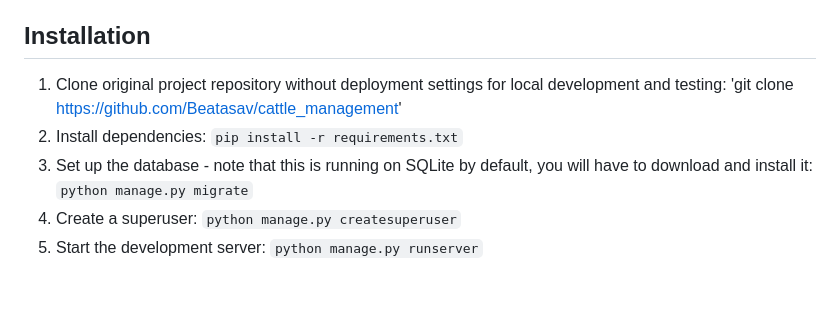
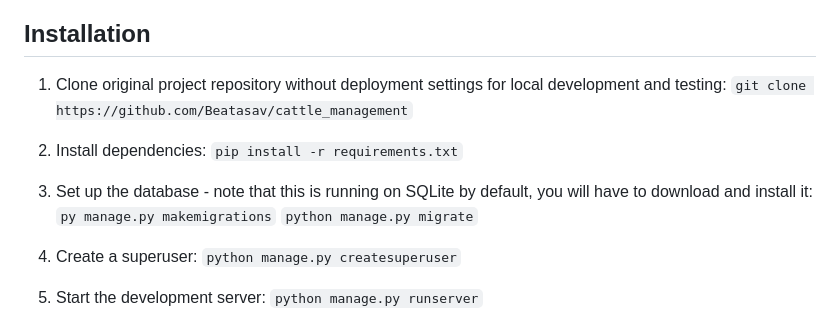
Before and after one commit to Beatasav/my_cattle_app, a Markdown page: README.md, the part around the change. Rendered like a GitHub page; blank space fills up the shorter version.

```diff
--- a/README.md
+++ b/README.md
@@ -36,9 +36,12 @@ Explore the live version of the application online. Please consider limitations:
 ## Installation
 
 1. Clone original project repository without deployment settings for local development and testing:
- 'git clone https://github.com/Beatasav/cattle_management'
+ `git clone https://github.com/Beatasav/cattle_management`
+
 2. Install dependencies: `pip install -r requirements.txt`
-3. Set up the database - note that this is running on SQLite by default, you will have to download and install it: `python manage.py migrate`
+3. Set up the database - note that this is running on SQLite by default, you will have to download and install it:
+`py manage.py makemigrations`
+`python manage.py migrate`
 4. Create a superuser: `python manage.py createsuperuser`
 5. Start the development server: `python manage.py runserver`
 
```
